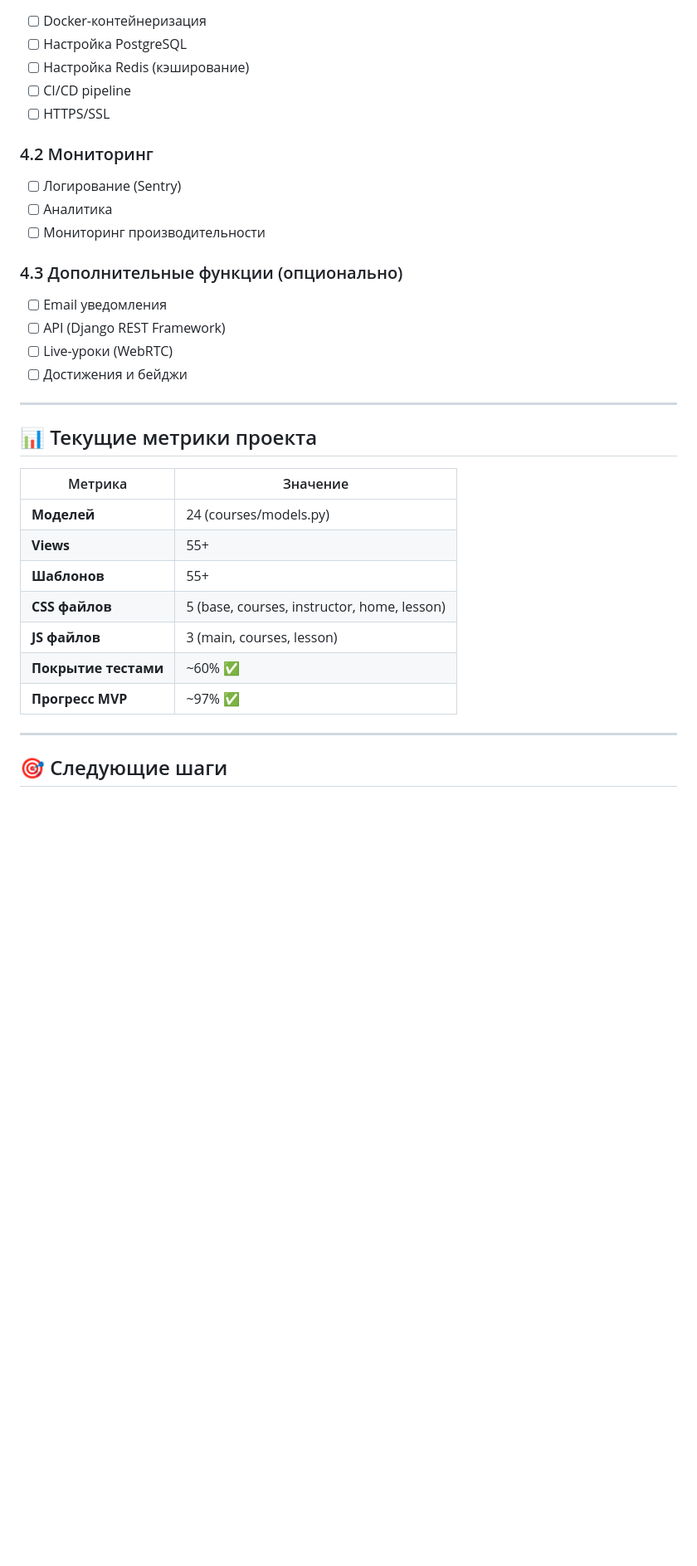
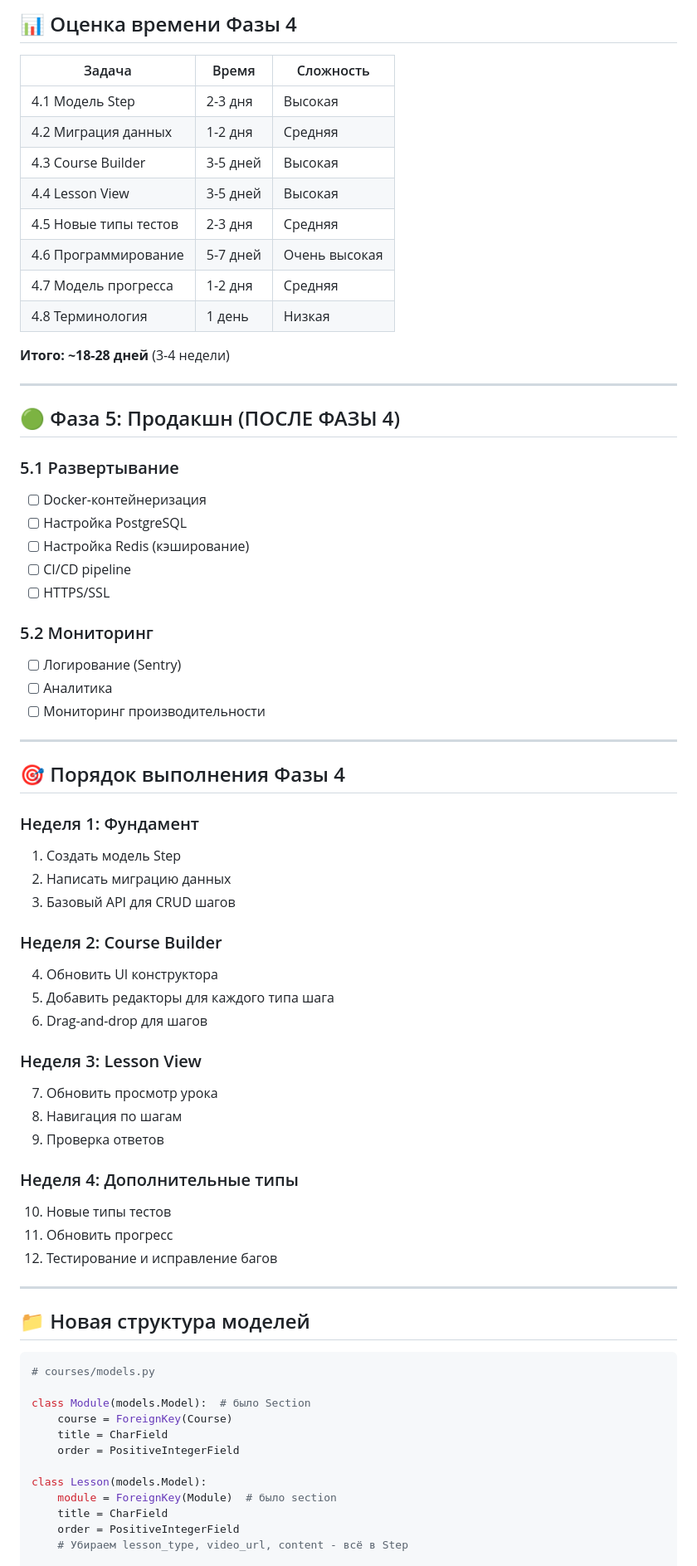
Before and after one commit to IgorNadein/CourseMaster, a Markdown page: ROADMAP.md, the part around the change printed below. Shown: that part at 83% size. GitHub-like rendering; blank space fills up the shorter version.

````diff
--- a/ROADMAP.md
+++ b/ROADMAP.md
@@ -164,35 +283,73 @@
+## 📊 Оценка времени Фазы 4
+
+| Задача | Время | Сложность |
+|--------|-------|-----------|
+| 4.1 Модель Step | 2-3 дня | Высокая |
+| 4.2 Миграция данных | 1-2 дня | Средняя |
+| 4.3 Course Builder | 3-5 дней | Высокая |
+| 4.4 Lesson View | 3-5 дней | Высокая |
+| 4.5 Новые типы тестов | 2-3 дня | Средняя |
+| 4.6 Программирование | 5-7 дней | Очень высокая |
+| 4.7 Модель прогресса | 1-2 дня | Средняя |
+| 4.8 Терминология | 1 день | Низкая |
+
+**Итого: ~18-28 дней** (3-4 недели)
+
+---
+
+## 🟢 Фаза 5: Продакшн (ПОСЛЕ ФАЗЫ 4)
+
+### 5.1 Развертывание
 - [ ] Docker-контейнеризация
 - [ ] Настройка PostgreSQL
 - [ ] Настройка Redis (кэширование)
 - [ ] CI/CD pipeline
 - [ ] HTTPS/SSL
 
-### 4.2 Мониторинг
+### 5.2 Мониторинг
 - [ ] Логирование (Sentry)
 - [ ] Аналитика
 - [ ] Мониторинг производительности
 
-### 4.3 Дополнительные функции (опционально)
-- [ ] Email уведомления
-- [ ] API (Django REST Framework)
-- [ ] Live-уроки (WebRTC)
-- [ ] Достижения и бейджи
+---
+
+## 🎯 Порядок выполнения Фазы 4
+
+### Неделя 1: Фундамент
+1. Создать модель Step
+2. Написать миграцию данных
+3. Базовый API для CRUD шагов
+
+### Неделя 2: Course Builder
+4. Обновить UI конструктора
+5. Добавить редакторы для каждого типа шага
+6. Drag-and-drop для шагов
+
+### Неделя 3: Lesson View
+7. Обновить просмотр урока
+8. Навигация по шагам
+9. Проверка ответов
+
+### Неделя 4: Дополнительные типы
+10. Новые типы тестов
+11. Обновить прогресс
+12. Тестирование и исправление багов
 
 ---
 
-## 📊 Текущие метрики проекта
+## 📁 Новая структура моделей
 
-| Метрика | Значение |
-|---------|----------|
-| **Моделей** | 24 (courses/models.py) |
-| **Views** | 55+ |
-| **Шаблонов** | 55+ |
-| **CSS файлов** | 5 (base, courses, instructor, home, lesson) |
-| **JS файлов** | 3 (main, courses, lesson) |
-| **Покрытие тестами** | ~60% ✅ |
-| **Прогресс MVP** | ~97% ✅ |
+```python
+# courses/models.py
 
----
+class Module(models.Model):  # было Section
+    course = ForeignKey(Course)
+    title = CharField
+    order = PositiveIntegerField
 
-## 🎯 Следующие шаги
+class Lesson(models.Model):
+    module = ForeignKey(Module)  # было section
+    title = CharField
+    order = PositiveIntegerField
+    # Убираем lesson_type, video_url, content - всё в Step
 
````
Also changed, not shown: other parts of ROADMAP.md (+205 -83 lines).
